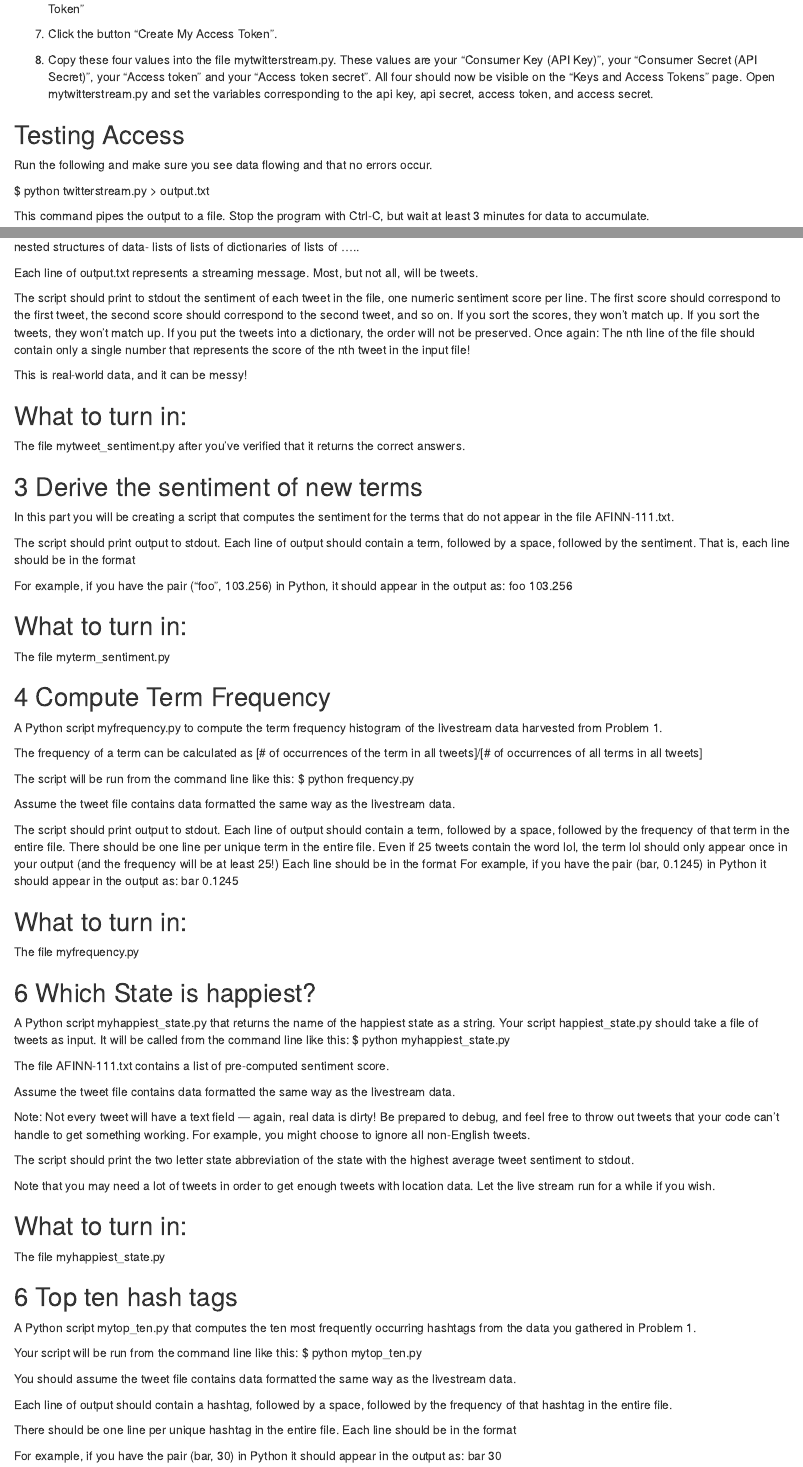
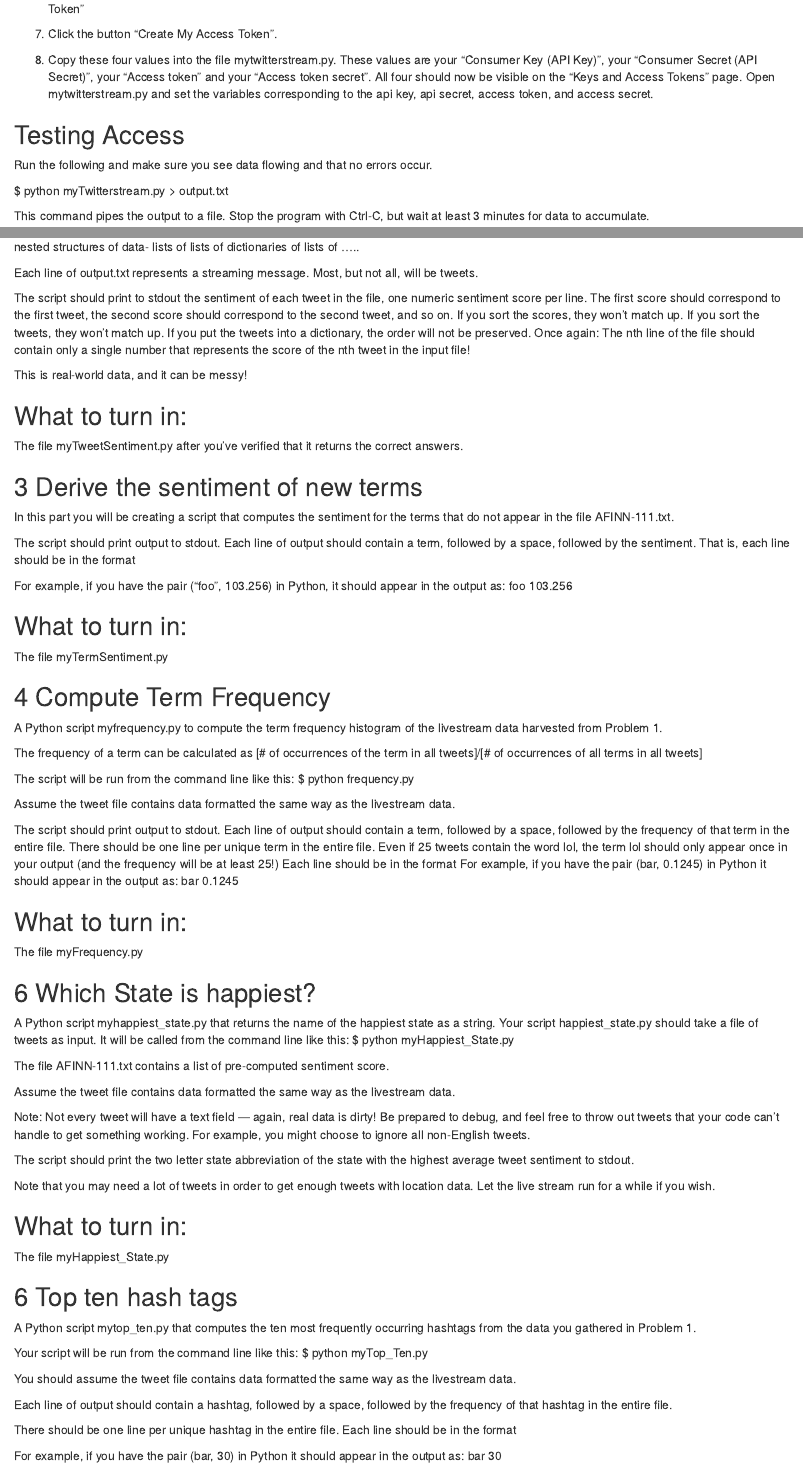
Before and after one commit to abeghatak/Data-Manipulation-at-Scale, an R Markdown document (Assignment1.1/Readme.Rmd): the page in a window 1100 px wide, from 290 px down, and a second part further down, joined at a grey line. Rendered offline with R 4.5, knitr and Pandoc, with nearby package versions.

Commit message:
new files

```diff
--- a/Assignment1.1/Readme.Rmd
+++ b/Assignment1.1/Readme.Rmd
@@ -23,7 +23,7 @@ you have not previously done so. Follow the instructions at the link provided. I
 ## Testing Access
 Run the following and make sure you see data flowing and that no errors occur.
 
-$ python twitterstream.py > output.txt
+$ python myTwitterstream.py > output.txt
 
 This command pipes the output to a file. Stop the program with Ctrl-C, but wait at least 3 minutes for data to accumulate.
 
@@ -51,7 +51,7 @@ The script should print to stdout the sentiment of each tweet in the file, one n
 This is real-world data, and it can be messy!
 
 ## What to turn in:
-The file mytweet_sentiment.py after you've verified that it returns the correct answers.
+The file myTweetSentiment.py after you've verified that it returns the correct answers.
 
 ## 3 Derive the sentiment of new terms
 
@@ -63,7 +63,7 @@ For example, if you have the pair ("foo", 103.256) in Python, it should appear i
 foo 103.256
 
 ## What to turn in:
-The file myterm_sentiment.py
+The file myTermSentiment.py
 
 
 ## 4 Compute Term Frequency
@@ -82,13 +82,13 @@ For example, if you have the pair (bar, 0.1245) in Python it should appear in th
 bar 0.1245
 
 ## What to turn in:
-The file myfrequency.py
+The file myFrequency.py
 
 ## 6 Which State is happiest?
 
 A Python script myhappiest_state.py that returns the name of the happiest state as a string.
 Your script happiest_state.py should take a file of tweets as input. It will be called from the command line like this:
-$ python myhappiest_state.py <sentiment_file> <tweet_file>
+$ python myHappiest_State.py <sentiment_file> <tweet_file>
 
 The file AFINN-111.txt contains a list of pre-computed sentiment score.
 
@@ -101,14 +101,14 @@ The script should print the two letter state abbreviation of the state with the
 Note that you may need a lot of tweets in order to get enough tweets with location data. Let the live stream run for a while if you wish.
 
 ## What to turn in:
-The file myhappiest_state.py
+The file myHappiest_State.py
 
 ## 6 Top ten hash tags
 
 A Python script mytop_ten.py that computes the ten most frequently occurring hashtags from the data you gathered in Problem 1.
 
 Your script will be run from the command line like this:
-$ python mytop_ten.py <tweet_file>
+$ python myTop_Ten.py <tweet_file>
 
 You should assume the tweet file contains data formatted the same way as the livestream data.
 
```
Also changed, not shown: Assignment1.1/Readme.Rmd (2 more changed lines).
